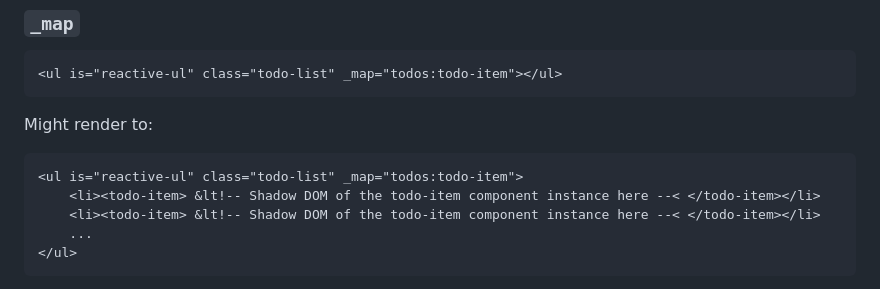
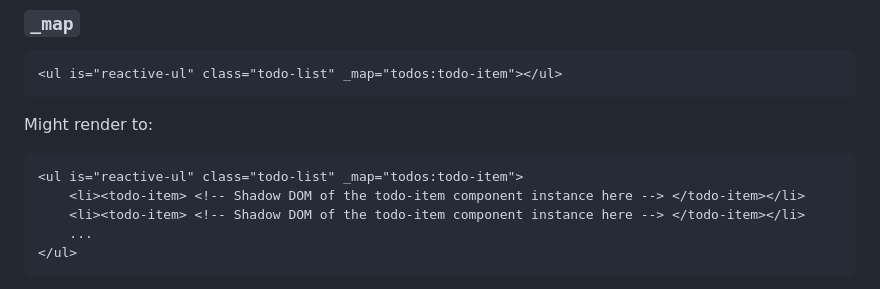
Before and after one commit to yuval-a/Sprout, a Markdown page: readme.MD, the part around the change. Drawn GitHub-style.

````diff
--- a/readme.MD
+++ b/readme.MD
@@ -57,8 +57,8 @@ These are attribute names starting with an underscore (<copde>_`) character. Com
 Might render to:
 ```html
 <ul is="reactive-ul" class="todo-list" _map="todos:todo-item">
-    <li><todo-item> &lt!-- Shadow DOM of the todo-item component instance here --< </todo-item></li>
-    <li><todo-item> &lt!-- Shadow DOM of the todo-item component instance here --< </todo-item></li>
+    <li><todo-item> <!-- Shadow DOM of the todo-item component instance here --> </todo-item></li>
+    <li><todo-item> <!-- Shadow DOM of the todo-item component instance here --> </todo-item></li>
     ...
 </ul>
 ```
````
